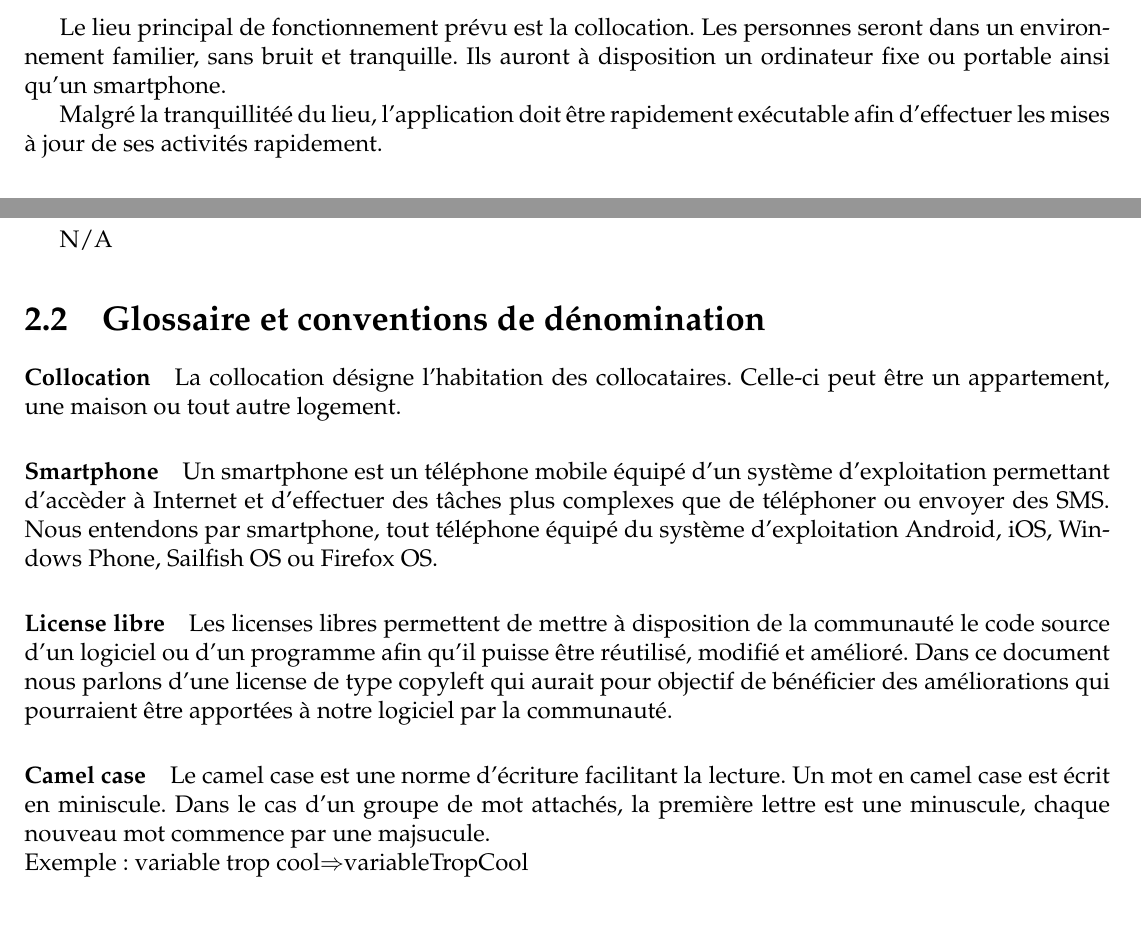
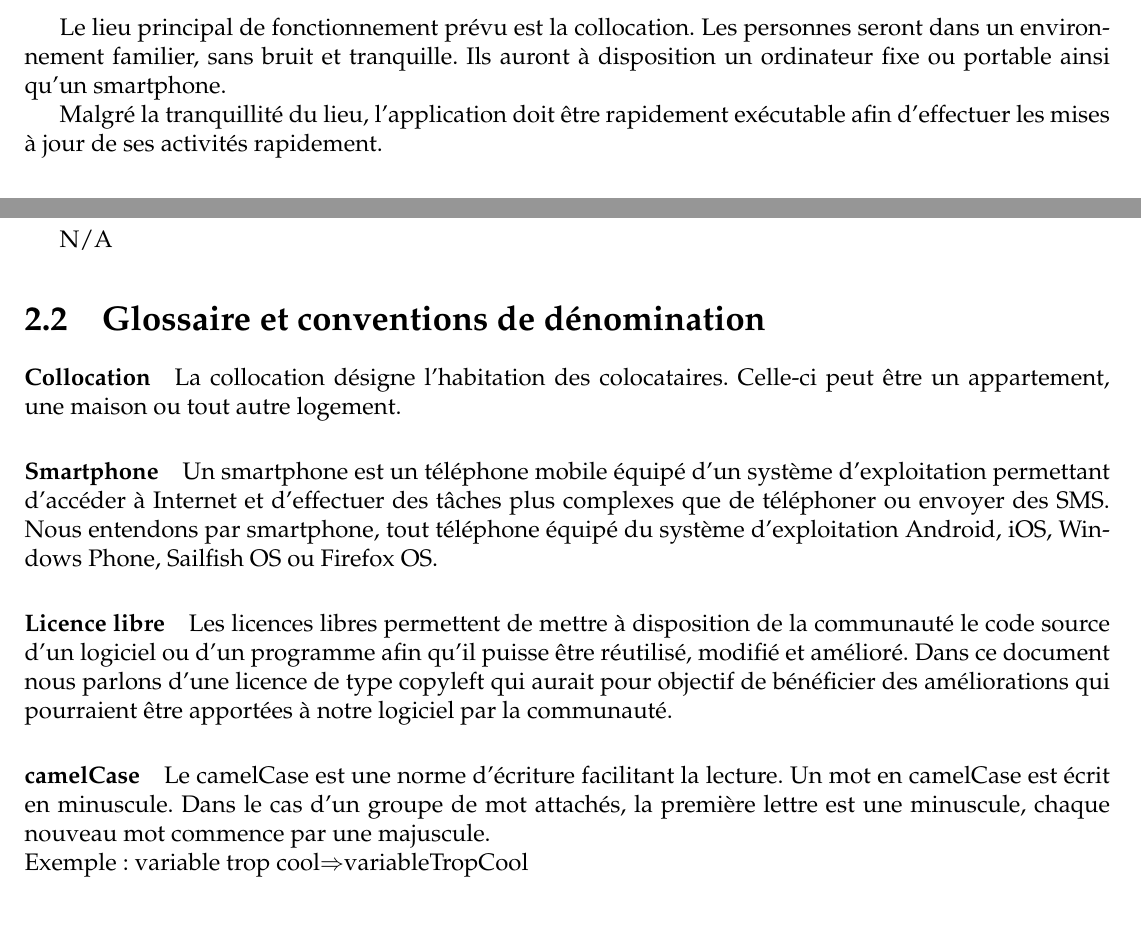
Before and after one commit to AntoineAugusti/dettesColoc, a LaTeX document (rapports/cahierDesCharges/cdc.tex, which reads rapports/cahierDesCharges/textes/contraintes.tex, rapports/cahierDesCharges/textes/glossaire.tex): two parts of page 7 of 14, joined at a grey line, cut so that both start at the same text. Compiled offline with pdfLaTeX.

Commit message:
Corrections orthographiques mineures

```diff
--- a/rapports/cahierDesCharges/textes/contraintes.tex
+++ b/rapports/cahierDesCharges/textes/contraintes.tex
@@ -42,7 +42,7 @@
 
 	Le lieu principal de fonctionnement prévu est la collocation. Les personnes seront dans un environnement familier, sans bruit et tranquille. Ils auront à disposition un ordinateur fixe ou portable ainsi qu'un smartphone.
 
-	Malgré la tranquillitéé du lieu, l'application doit être rapidement exécutable afin d'effectuer les mises à jour de ses activités rapidement.
+	Malgré la tranquillité du lieu, l'application doit être rapidement exécutable afin d'effectuer les mises à jour de ses activités rapidement.
 
 % subsection lieux_de_fonctionnement_pr_vus (end)
 
--- a/rapports/cahierDesCharges/textes/glossaire.tex
+++ b/rapports/cahierDesCharges/textes/glossaire.tex
@@ -1,14 +1,14 @@
 \paragraph{Collocation}
-La collocation désigne l'habitation des collocataires. Celle-ci peut être un appartement, une maison ou tout autre logement.
+La collocation désigne l'habitation des colocataires. Celle-ci peut être un appartement, une maison ou tout autre logement.
 
 \paragraph{Smartphone}
-Un smartphone est un téléphone mobile équipé d'un système d'exploitation permettant d'accèder à Internet et d'effectuer des tâches plus complexes que de téléphoner ou envoyer des SMS. Nous entendons par smartphone, tout téléphone équipé du système d'exploitation Android, iOS, Windows Phone, Sailfish OS ou Firefox OS.
+Un smartphone est un téléphone mobile équipé d'un système d'exploitation permettant d’accéder à Internet et d'effectuer des tâches plus complexes que de téléphoner ou envoyer des SMS. Nous entendons par smartphone, tout téléphone équipé du système d'exploitation Android, iOS, Windows Phone, Sailfish OS ou Firefox OS.
 
-\paragraph{License libre}
-Les licenses libres permettent de mettre à disposition de la communauté le code source d'un logiciel ou d'un programme afin qu'il puisse être réutilisé, modifié et amélioré. Dans ce document nous parlons d'une license de type copyleft qui aurait pour objectif de bénéficier des améliorations qui pourraient être apportées à notre logiciel par la communauté.
+\paragraph{Licence libre}
+Les licences libres permettent de mettre à disposition de la communauté le code source d'un logiciel ou d'un programme afin qu'il puisse être réutilisé, modifié et amélioré. Dans ce document nous parlons d'une licence de type copyleft qui aurait pour objectif de bénéficier des améliorations qui pourraient être apportées à notre logiciel par la communauté.
 
-\paragraph{Camel case}
-Le camel case est une norme d'écriture facilitant la lecture. Un mot en camel case est écrit en miniscule. Dans le cas d'un groupe de mot attachés, la première lettre est une minuscule, chaque nouveau mot commence par une majsucule.\\
+\paragraph{camelCase}
+Le camelCase est une norme d'écriture facilitant la lecture. Un mot en camelCase est écrit en minuscule. Dans le cas d'un groupe de mot attachés, la première lettre est une minuscule, chaque nouveau mot commence par une majuscule.\\
 Exemple : variable trop cool$ \Rightarrow $variableTropCool
 
 \paragraph{Conditions ternaires}
```
Also changed, not shown: rapports/cahierDesCharges/cdc.pdf, rapports/cahierDesCharges/textes/glossaire.tex (4 more changed lines).
